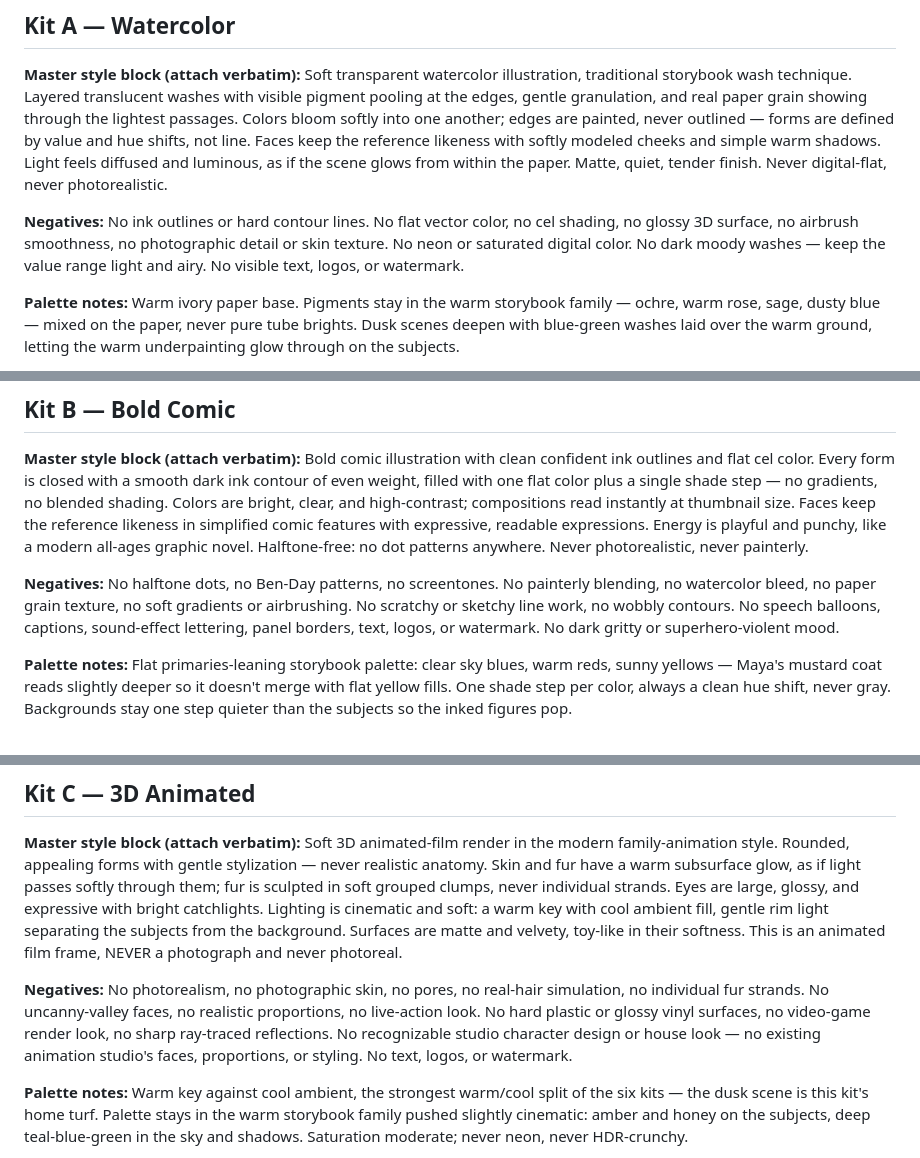
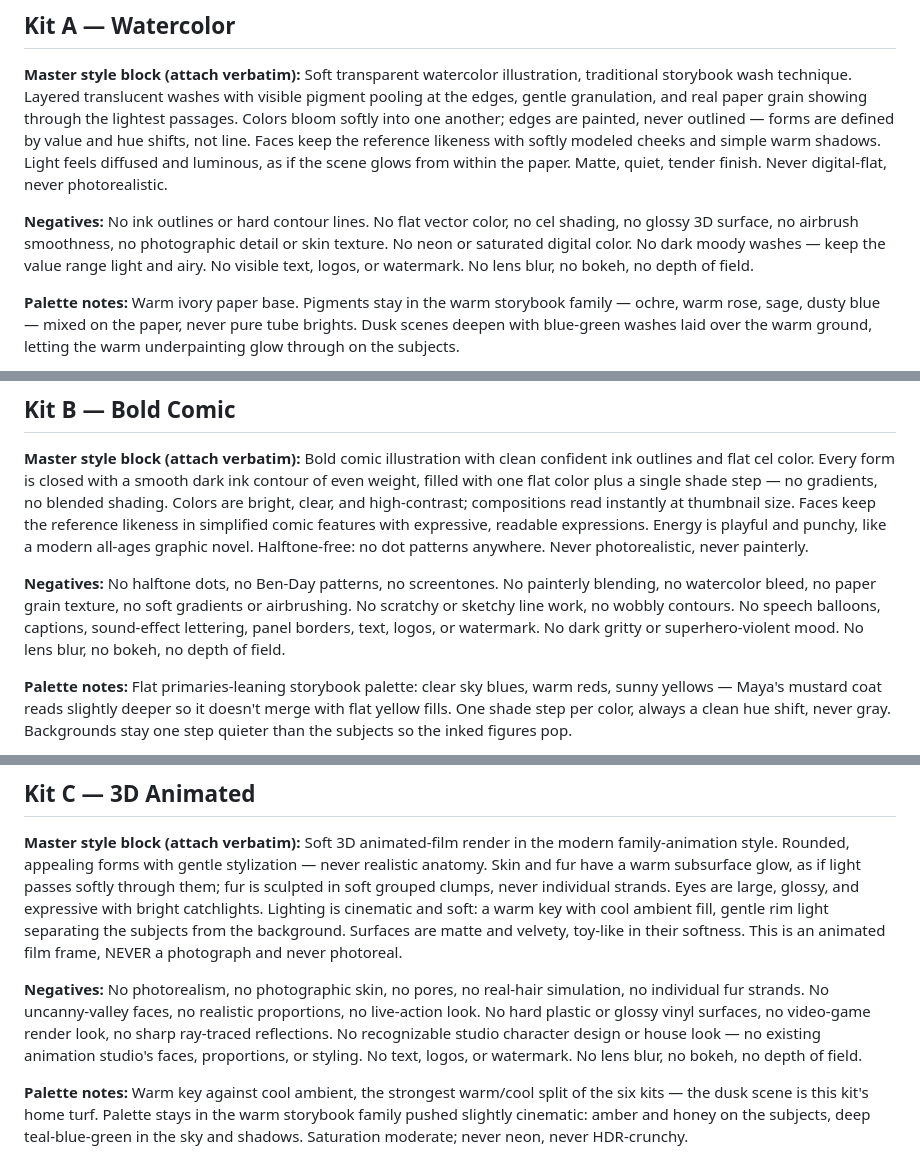
Before and after one commit to MyDigitalStudioz/BookVizion, a Markdown page: assets/concept-cast/style-kits.md, 3 parts joined by grey strips. GitHub-like rendering.

Commit message:
v6 tests: Maya v2 repair, Harlow 3D + Semi-Real test masters/tiles, briefs, kit + recipe updates

```diff
--- a/assets/concept-cast/style-kits.md
+++ b/assets/concept-cast/style-kits.md
@@ -13,7 +13,7 @@ How kits are used: a render attaches the character reference portrait(s) + the c
 **Master style block (attach verbatim):**
 Soft transparent watercolor illustration, traditional storybook wash technique. Layered translucent washes with visible pigment pooling at the edges, gentle granulation, and real paper grain showing through the lightest passages. Colors bloom softly into one another; edges are painted, never outlined — forms are defined by value and hue shifts, not line. Faces keep the reference likeness with softly modeled cheeks and simple warm shadows. Light feels diffused and luminous, as if the scene glows from within the paper. Matte, quiet, tender finish. Never digital-flat, never photorealistic.
 
-**Negatives:** No ink outlines or hard contour lines. No flat vector color, no cel shading, no glossy 3D surface, no airbrush smoothness, no photographic detail or skin texture. No neon or saturated digital color. No dark moody washes — keep the value range light and airy. No visible text, logos, or watermark.
+**Negatives:** No ink outlines or hard contour lines. No flat vector color, no cel shading, no glossy 3D surface, no airbrush smoothness, no photographic detail or skin texture. No neon or saturated digital color. No dark moody washes — keep the value range light and airy. No visible text, logos, or watermark. No lens blur, no bokeh, no depth of field.
 
 **Palette notes:** Warm ivory paper base. Pigments stay in the warm storybook family — ochre, warm rose, sage, dusty blue — mixed on the paper, never pure tube brights. Dusk scenes deepen with blue-green washes laid over the warm ground, letting the warm underpainting glow through on the subjects.
 
@@ -24,7 +24,7 @@ Soft transparent watercolor illustration, traditional storybook wash technique.
 **Master style block (attach verbatim):**
 Bold comic illustration with clean confident ink outlines and flat cel color. Every form is closed with a smooth dark ink contour of even weight, filled with one flat color plus a single shade step — no gradients, no blended shading. Colors are bright, clear, and high-contrast; compositions read instantly at thumbnail size. Faces keep the reference likeness in simplified comic features with expressive, readable expressions. Energy is playful and punchy, like a modern all-ages graphic novel. Halftone-free: no dot patterns anywhere. Never photorealistic, never painterly.
 
-**Negatives:** No halftone dots, no Ben-Day patterns, no screentones. No painterly blending, no watercolor bleed, no paper grain texture, no soft gradients or airbrushing. No scratchy or sketchy line work, no wobbly contours. No speech balloons, captions, sound-effect lettering, panel borders, text, logos, or watermark. No dark gritty or superhero-violent mood.
+**Negatives:** No halftone dots, no Ben-Day patterns, no screentones. No painterly blending, no watercolor bleed, no paper grain texture, no soft gradients or airbrushing. No scratchy or sketchy line work, no wobbly contours. No speech balloons, captions, sound-effect lettering, panel borders, text, logos, or watermark. No dark gritty or superhero-violent mood. No lens blur, no bokeh, no depth of field.
 
 **Palette notes:** Flat primaries-leaning storybook palette: clear sky blues, warm reds, sunny yellows — Maya's mustard coat reads slightly deeper so it doesn't merge with flat yellow fills. One shade step per color, always a clean hue shift, never gray. Backgrounds stay one step quieter than the subjects so the inked figures pop.
 
@@ -35,7 +35,7 @@ Bold comic illustration with clean confident ink outlines and flat cel color. Ev
 **Master style block (attach verbatim):**
 Soft 3D animated-film render in the modern family-animation style. Rounded, appealing forms with gentle stylization — never realistic anatomy. Skin and fur have a warm subsurface glow, as if light passes softly through them; fur is sculpted in soft grouped clumps, never individual strands. Eyes are large, glossy, and expressive with bright catchlights. Lighting is cinematic and soft: a warm key with cool ambient fill, gentle rim light separating the subjects from the background. Surfaces are matte and velvety, toy-like in their softness. This is an animated film frame, NEVER a photograph and never photoreal.
 
-**Negatives:** No photorealism, no photographic skin, no pores, no real-hair simulation, no individual fur strands. No uncanny-valley faces, no realistic proportions, no live-action look. No hard plastic or glossy vinyl surfaces, no video-game render look, no sharp ray-traced reflections. No recognizable studio character design or house look — no existing animation studio's faces, proportions, or styling. No text, logos, or watermark.
+**Negatives:** No photorealism, no photographic skin, no pores, no real-hair simulation, no individual fur strands. No uncanny-valley faces, no realistic proportions, no live-action look. No hard plastic or glossy vinyl surfaces, no video-game render look, no sharp ray-traced reflections. No recognizable studio character design or house look — no existing animation studio's faces, proportions, or styling. No text, logos, or watermark. No lens blur, no bokeh, no depth of field.
 
 **Palette notes:** Warm key against cool ambient, the strongest warm/cool split of the six kits — the dusk scene is this kit's home turf. Palette stays in the warm storybook family pushed slightly cinematic: amber and honey on the subjects, deep teal-blue-green in the sky and shadows. Saturation moderate; never neon, never HDR-crunchy.
 
```
Also changed, not shown: other parts of assets/concept-cast/style-kits.md (+2 -2 lines).
